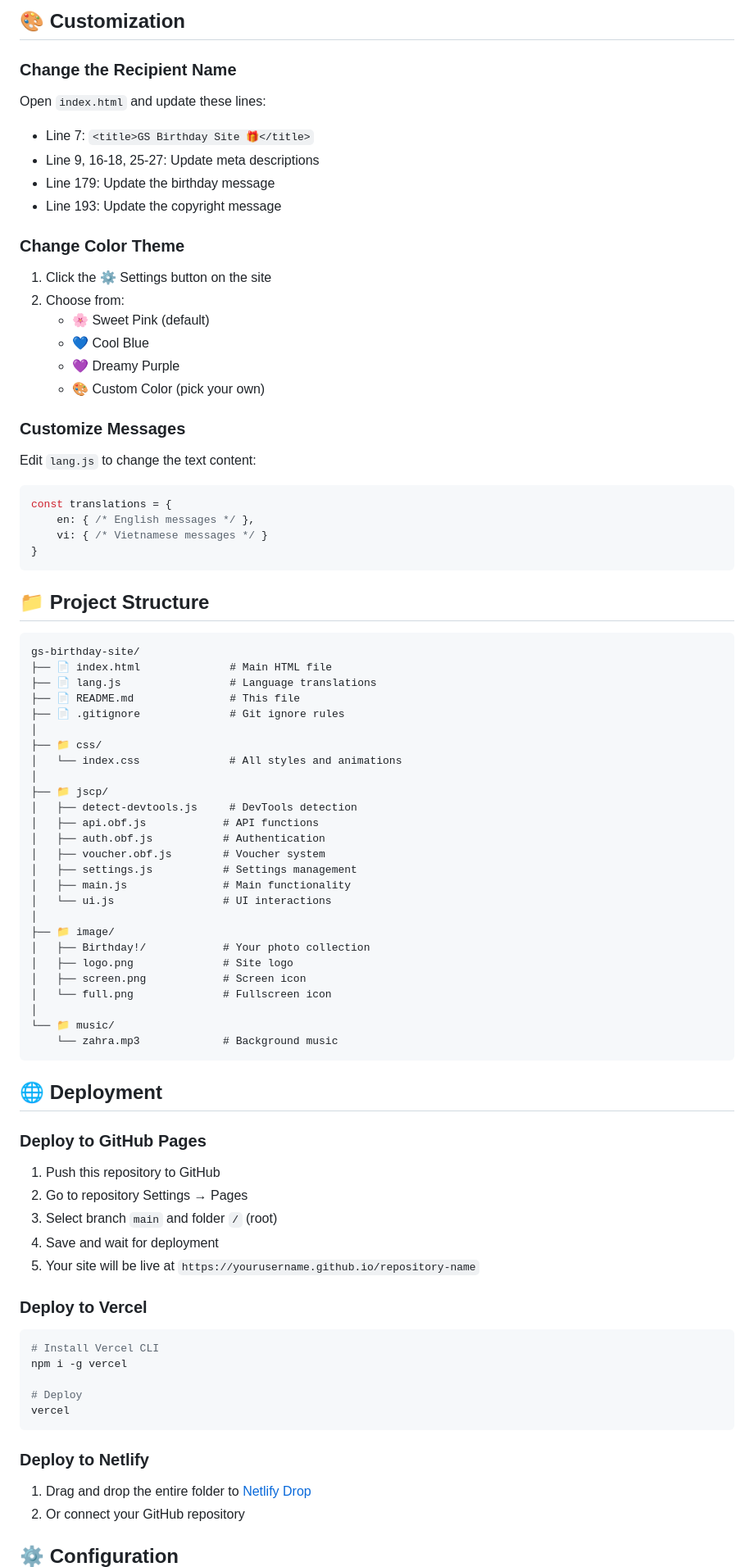
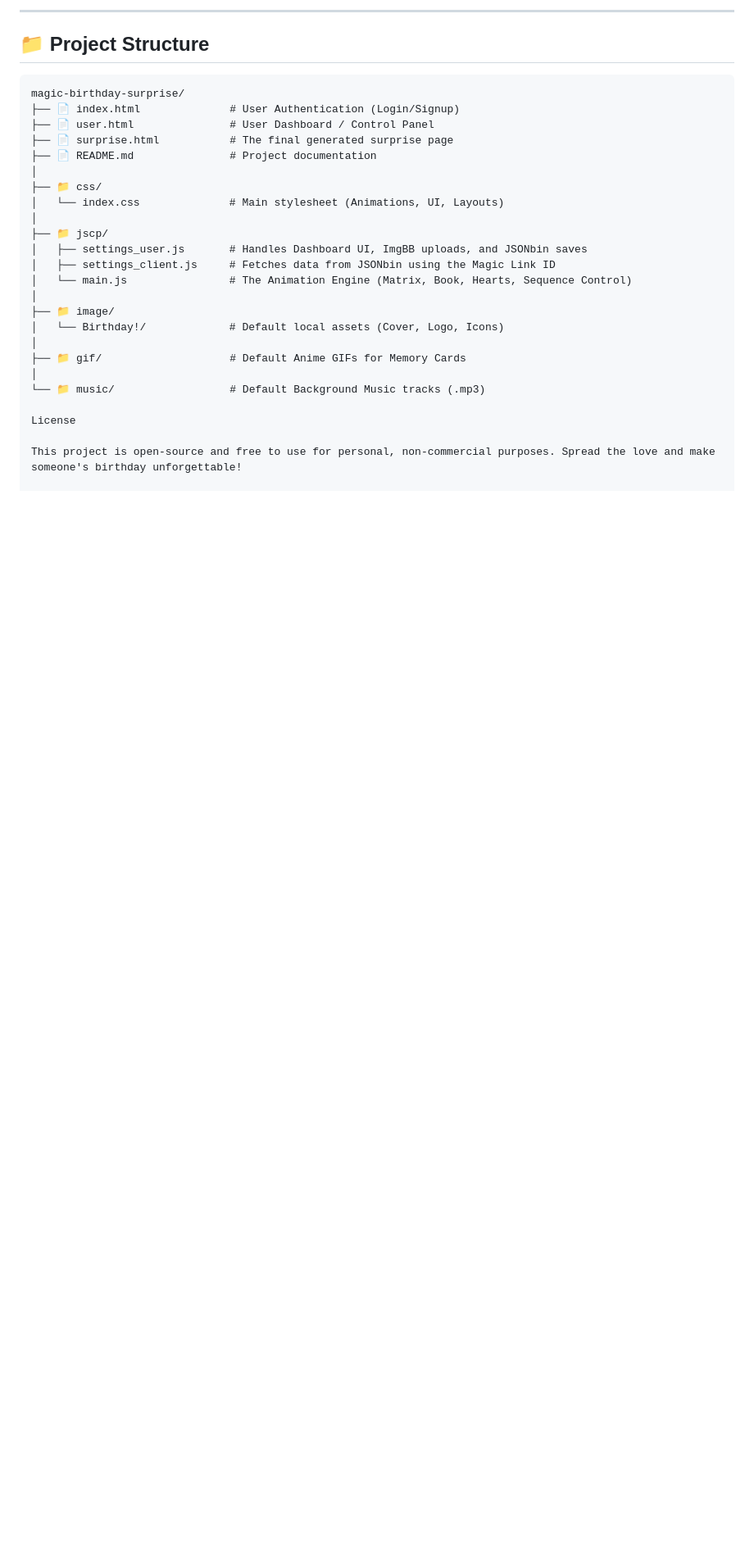
Before and after one commit to mdatikhassan685-arch/birthday-surprise, a Markdown page: README.md, the part around one of its changes. Shown at 82% size. Rendered like a GitHub page; blank space fills up the shorter version.

````diff
--- a/README.md
+++ b/README.md
@@ -80,81 +54,30 @@ npx http-server
-## 🎨 Customization
-
-### Change the Recipient Name
-Open `index.html` and update these lines:
-- Line 7: `<title>GS Birthday Site 🎁</title>`
-- Line 9, 16-18, 25-27: Update meta descriptions
-- Line 179: Update the birthday message
-- Line 193: Update the copyright message
-
-### Change Color Theme
-1. Click the ⚙️ Settings button on the site
-2. Choose from:
-   - 🌸 Sweet Pink (default)
-   - 💙 Cool Blue
-   - 💜 Dreamy Purple
-   - 🎨 Custom Color (pick your own)
-
-### Customize Messages
-Edit `lang.js` to change the text content:
-```javascript
-const translations = {
-    en: { /* English messages */ },
-    vi: { /* Vietnamese messages */ }
-}
-```
+---
 
 ## 📁 Project Structure
 
-```
-gs-birthday-site/
-├── 📄 index.html              # Main HTML file
-├── 📄 lang.js                 # Language translations
-├── 📄 README.md               # This file
-├── 📄 .gitignore              # Git ignore rules
+```text
+magic-birthday-surprise/
+├── 📄 index.html              # User Authentication (Login/Signup)
+├── 📄 user.html               # User Dashboard / Control Panel
+├── 📄 surprise.html           # The final generated surprise page
+├── 📄 README.md               # Project documentation
 │
 ├── 📁 css/
-│   └── index.css              # All styles and animations
+│   └── index.css              # Main stylesheet (Animations, UI, Layouts)
 │
 ├── 📁 jscp/
-│   ├── detect-devtools.js     # DevTools detection
-│   ├── api.obf.js            # API functions
-│   ├── auth.obf.js           # Authentication
-│   ├── voucher.obf.js        # Voucher system
-│   ├── settings.js           # Settings management
-│   ├── main.js               # Main functionality
-│   └── ui.js                 # UI interactions
+│   ├── settings_user.js       # Handles Dashboard UI, ImgBB uploads, and JSONbin saves
+│   ├── settings_client.js     # Fetches data from JSONbin using the Magic Link ID
+│   └── main.js                # The Animation Engine (Matrix, Book, Hearts, Sequence Control)
 │
 ├── 📁 image/
-│   ├── Birthday!/            # Your photo collection
-│   ├── logo.png              # Site logo
-│   ├── screen.png            # Screen icon
-│   └── full.png              # Fullscreen icon
+│   └── Birthday!/             # Default local assets (Cover, Logo, Icons)
 │
-└── 📁 music/
-    └── zahra.mp3             # Background music
-```
+├── 📁 gif/                    # Default Anime GIFs for Memory Cards
+│
+└── 📁 music/                  # Default Background Music tracks (.mp3)
 
-## 🌐 Deployment
+License
 
-### Deploy to GitHub Pages
-1. Push this repository to GitHub
-2. Go to repository Settings → Pages
-3. Select branch `main` and folder `/` (root)
-4. Save and wait for deployment
-5. Your site will be live at `https://yourusername.github.io/repository-name`
+This project is open-source and free to use for personal, non-commercial purposes. Spread the love and make someone's birthday unforgettable!
 
-### Deploy to Vercel
-```bash
-# Install Vercel CLI
-npm i -g vercel
-
-# Deploy
-vercel
-```
-
-### Deploy to Netlify
-1. Drag and drop the entire folder to [Netlify Drop](https://app.netlify.com/drop)
-2. Or connect your GitHub repository
-
-## ⚙️ Configuration
-
````
Also changed, not shown: other parts of README.md (+38 -110 lines).
